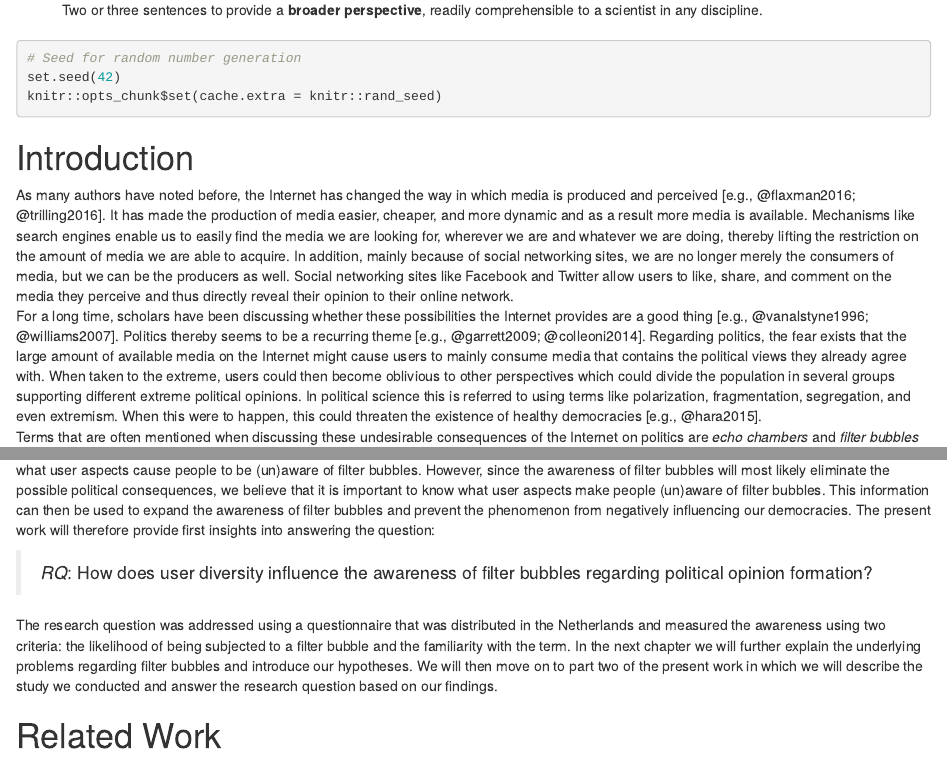
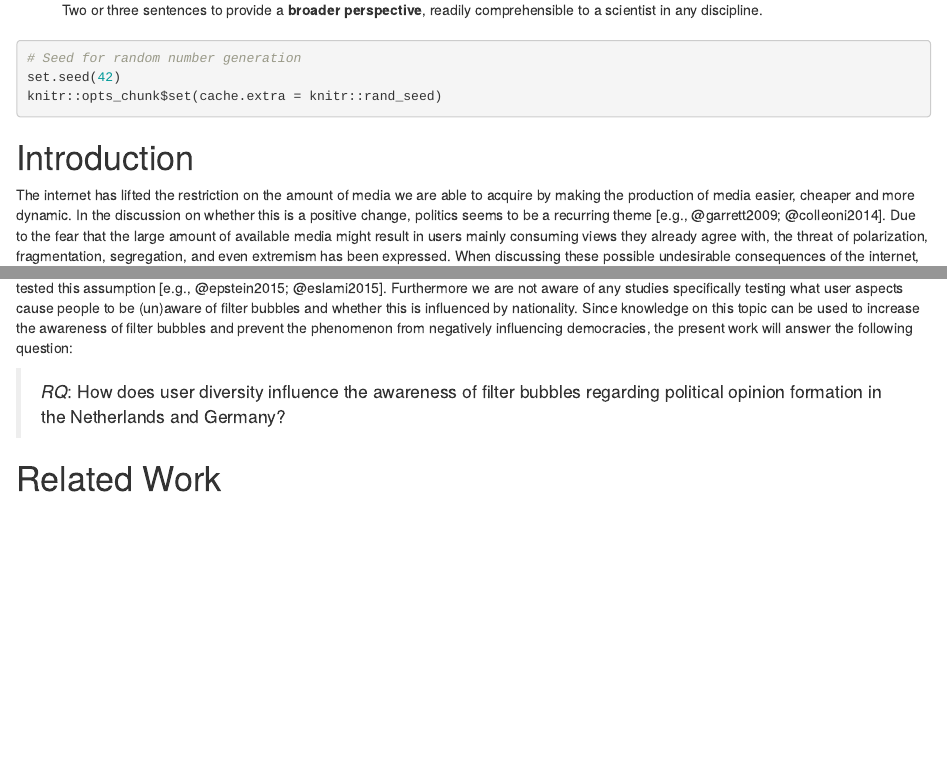
Before and after one commit to lauraburbach/Filter-bubble-DE-NL, an R Markdown document (journalcmc/filterbubblesDENL.Rmd): the page in a window 1100 px wide, from 560 px down, and a second part further down, joined at a grey line. Rendered offline with R 4.5, knitr and Pandoc, with nearby package versions; some code elsewhere in the file could not run offline; a font, style sheet, LaTeX package, included part or bibliography that could not be used is replaced or left out.

Commit message:
First draft shortened Introduction

```diff
--- a/journalcmc/filterbubblesDENL.Rmd
+++ b/journalcmc/filterbubblesDENL.Rmd
@@ -75,5 +75,3 @@ knitr::opts_chunk$set(cache.extra = knitr::rand_seed)
 
 
 # Introduction
-As many authors have noted before, the Internet has changed the way in which media is produced and perceived [e.g., @flaxman2016; @trilling2016]. It has made the production of media easier, cheaper, and more dynamic and as a result more media is available. Mechanisms like search engines enable us to easily find the media we are looking for, wherever we are and whatever we are doing, thereby lifting the restriction on the amount of media we are able to acquire. In addition, mainly because of social networking sites, we are no longer merely the consumers of media, but we can be the producers as well. Social networking sites like Facebook and Twitter allow users to like, share, and comment on the media they perceive and thus directly reveal their opinion to their online network.
-For a long time, scholars have been discussing whether these possibilities the Internet provides are a good thing [e.g., @vanalstyne1996; @williams2007]. Politics thereby seems to be a recurring theme [e.g., @garrett2009; @colleoni2014]. Regarding politics, the fear exists that the large amount of available media on the Internet might cause users to mainly consume media that contains the political views they already agree with. When taken to the extreme, users could then become oblivious to other perspectives which could divide the population in several groups supporting different extreme political opinions. In political science this is referred to using terms like polarization, fragmentation, segregation, and even extremism. When this were to happen, this could threaten the existence of healthy democracies [e.g., @hara2015].
@@ -81,8 +78,6 @@ Terms that are often mentioned when discussing these undesirable consequences of
-Although in the end, both phenomena limit the diversity of the users' received information, thereby possibly having consequences like political polarization, filter bubbles might be more threatening because users are not necessarily aware of the fact that the media they receive is being filtered. Even though many scholars have suggested that users are unaware of the filtering algorithms [e.g., @cozza2016; @zuiderveen2016], only few have actually tested this assumption [e.g., @epstein2015, @eslami2015]. Furthermore, we are not aware of any studies specifically testing what user aspects cause people to be (un)aware of filter bubbles. However, since the awareness of filter bubbles will most likely eliminate the possible political consequences, we believe that it is important to know what user aspects make people (un)aware of filter bubbles. This information can then be used to expand the awareness of filter bubbles and prevent the phenomenon from negatively influencing our democracies. The present work will therefore provide first insights into answering the question:
+The internet has lifted the restriction on the amount of media we are able to acquire by making the production of media easier, cheaper and more dynamic. In the discussion on whether this is a positive change, politics seems to be a recurring theme [e.g., @garrett2009; @colleoni2014]. Due to the fear that the large amount of available media might result in users mainly consuming views they already agree with, the threat of polarization, fragmentation, segregation, and even extremism has been expressed. When discussing these possible undesirable consequences of the internet, the term *filter bubble* is often mentioned. This term coined by Pariser [-@pariser2011] describes how personalized filtering algorithms put people in "unique universes of information" in which different people receive different truths. The users are thereby not necessarily aware that the content they perceive is being filtered. Although this unawareness has often been suggested [e.g., @garrett2009; @colleoni2014], only few have actually tested this assumption [e.g., @epstein2015; @eslami2015]. Furthermore we are not aware of any studies specifically testing what user aspects cause people to be (un)aware of filter bubbles and whether this is influenced by nationality. Since knowledge on this topic can be used to increase the awareness of filter bubbles and prevent the phenomenon from negatively influencing democracies, the present work will answer the following question:
 
-> *RQ*: How does user diversity influence the awareness of filter bubbles regarding political opinion formation?
-
-The research question was addressed using a questionnaire that was distributed in the Netherlands and measured the awareness using two criteria: the likelihood of being subjected to a filter bubble and the familiarity with the term. In the next chapter we will further explain the underlying problems regarding filter bubbles and introduce our hypotheses. We will then move on to part two of the present work in which we will describe the study we conducted and answer the research question based on our findings.
+> *RQ*: How does user diversity influence the awareness of filter bubbles regarding political opinion formation in the Netherlands and Germany?
 
 
 # Related Work
```
Also changed, not shown: journalcmc/filterbubblesDENL.Rmd (1 more changed lines), 1 other file.
